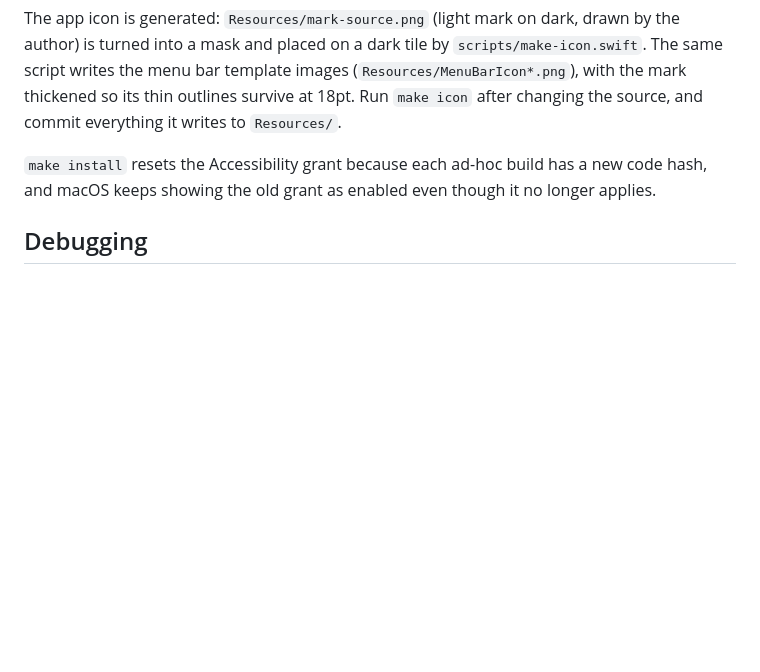
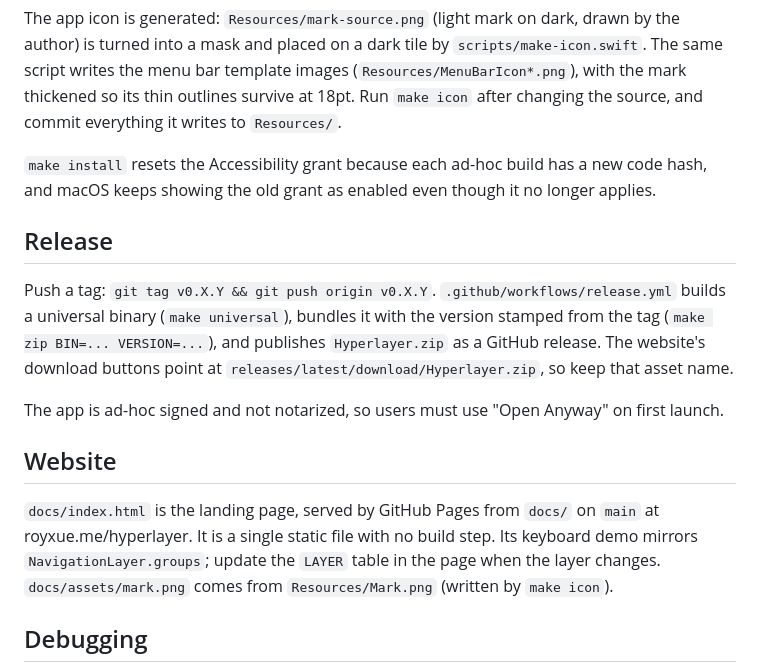
Before and after one commit to royxue/hyperlayer, a Markdown page: AGENTS.md, the part around the change. Rendered like a GitHub page; blank space fills up the shorter version.

```diff
--- a/AGENTS.md
+++ b/AGENTS.md
@@ -38,6 +38,16 @@ The app icon is generated: `Resources/mark-source.png` (light mark on dark, draw
 
 `make install` resets the Accessibility grant because each ad-hoc build has a new code hash, and macOS keeps showing the old grant as enabled even though it no longer applies.
 
+## Release
+
+Push a tag: `git tag v0.X.Y && git push origin v0.X.Y`. `.github/workflows/release.yml` builds a universal binary (`make universal`), bundles it with the version stamped from the tag (`make zip BIN=... VERSION=...`), and publishes `Hyperlayer.zip` as a GitHub release. The website's download buttons point at `releases/latest/download/Hyperlayer.zip`, so keep that asset name.
+
+The app is ad-hoc signed and not notarized, so users must use "Open Anyway" on first launch.
+
+## Website
+
+`docs/index.html` is the landing page, served by GitHub Pages from `docs/` on `main` at royxue.me/hyperlayer. It is a single static file with no build step. Its keyboard demo mirrors `NavigationLayer.groups`; update the `LAYER` table in the page when the layer changes. `docs/assets/mark.png` comes from `Resources/Mark.png` (written by `make icon`).
+
 ## Debugging
 
 - Run the binary directly to see logs on stderr.
```
Also changed, not shown: README.md (+10 -2 lines), Resources/Mark.png (added), docs/assets/icon.png (added), docs/assets/mark.png (added), 5 other files.
